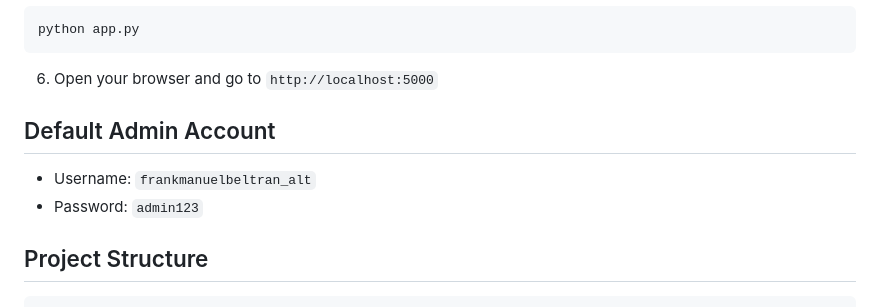
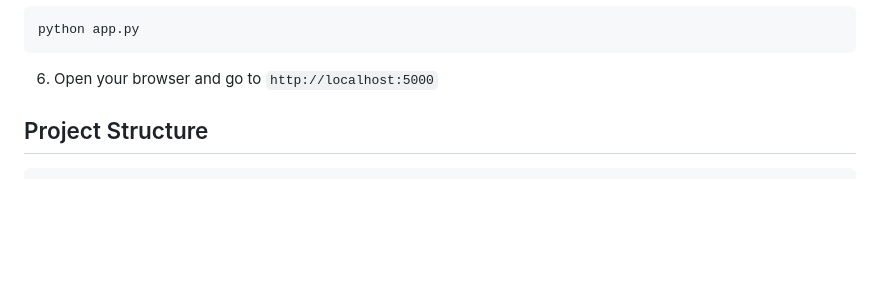
Before and after one commit to frankmanuelbeltran-alt/Final-Project-WEB-E-commerce-DRIPBUX, a Markdown page: README.md, the part around the change. Drawn GitHub-style; blank space fills up the shorter version.

Commit message:
Remove default admin account information
Removed default admin account credentials from README.

````diff
--- a/README.md
+++ b/README.md
@@ -108,9 +108,6 @@ python app.py
 
 6. Open your browser and go to `http://localhost:5000`
 
-## Default Admin Account
-- Username: `frankmanuelbeltran_alt`
-- Password: `admin123`
 
 ## Project Structure
 ```
````
